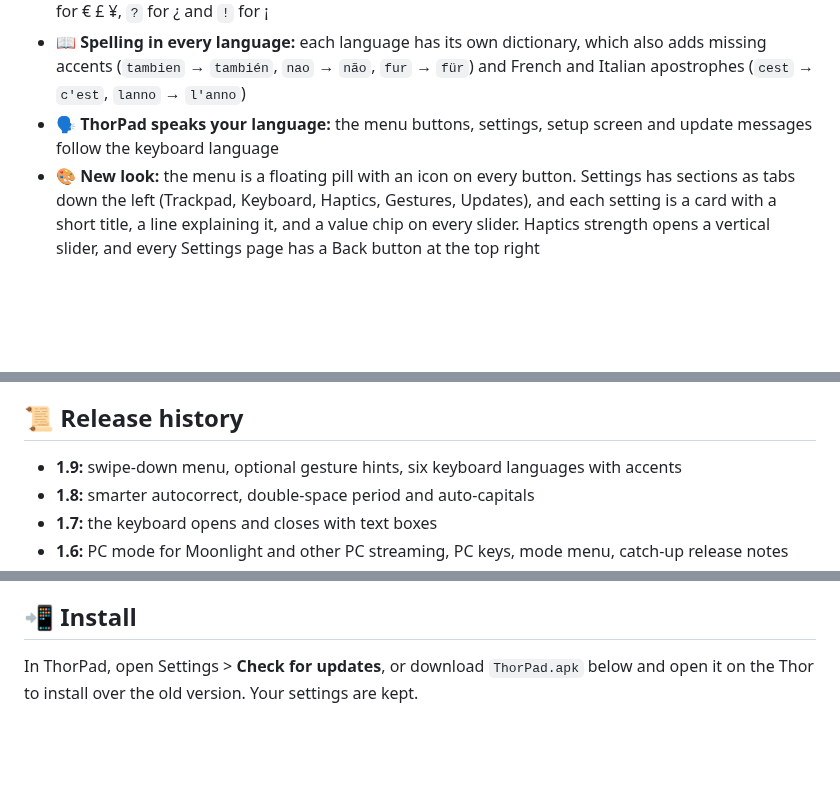
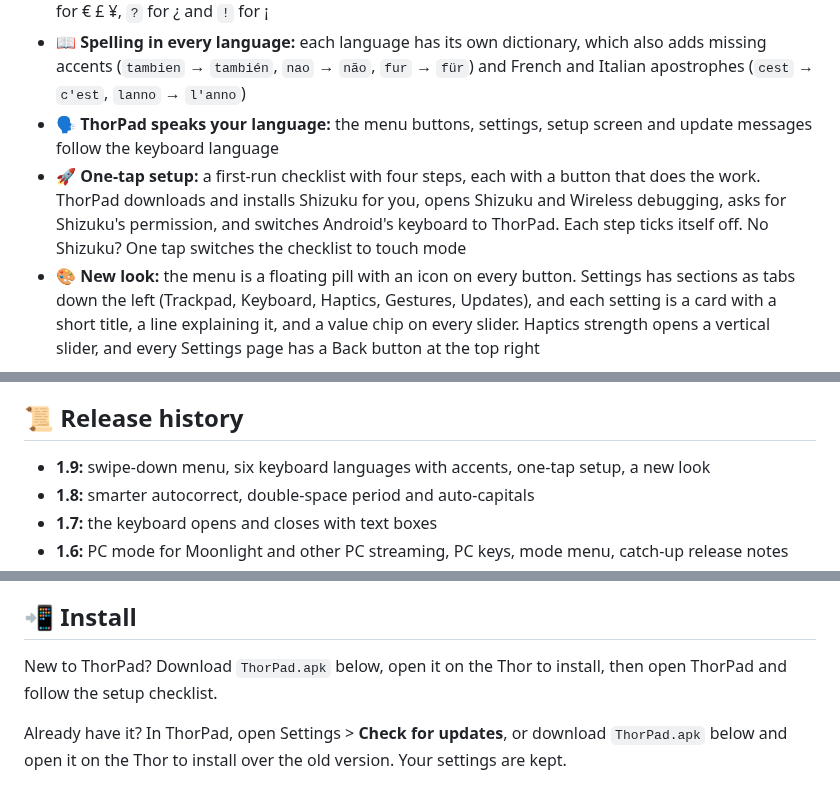
Before and after one commit to ajhockey88/ThorPad, a Markdown page: release/notes.md, 3 parts joined by grey strips. Rendered like a GitHub page; blank space fills up the shorter version.

```diff
--- a/release/notes.md
+++ b/release/notes.md
@@ -7,6 +7,7 @@
 - 🔡 **Accents:** hold a letter for its accented versions (hold `e` for é è ê ë), slide to one and lift. Hold `$` for € £ ¥, `?` for ¿ and `!` for ¡
 - 📖 **Spelling in every language:** each language has its own dictionary, which also adds missing accents (`tambien` → `también`, `nao` → `não`, `fur` → `für`) and French and Italian apostrophes (`cest` → `c'est`, `lanno` → `l'anno`)
 - 🗣️ **ThorPad speaks your language:** the menu buttons, settings, setup screen and update messages follow the keyboard language
+- 🚀 **One-tap setup:** a first-run checklist with four steps, each with a button that does the work. ThorPad downloads and installs Shizuku for you, opens Shizuku and Wireless debugging, asks for Shizuku's permission, and switches Android's keyboard to ThorPad. Each step ticks itself off. No Shizuku? One tap switches the checklist to touch mode
 - 🎨 **New look:** the menu is a floating pill with an icon on every button. Settings has sections as tabs down the left (Trackpad, Keyboard, Haptics, Gestures, Updates), and each setting is a card with a short title, a line explaining it, and a value chip on every slider. Haptics strength opens a vertical slider, and every Settings page has a Back button at the top right
 
 ---
@@ -25,7 +26,7 @@ ThorPad turns the AYN Thor's bottom screen into a trackpad and full keyboard for
 - 🔄 **Updates:** check, see what's new since your version, and install from Settings, or reinstall the current release
 
 ## 📜 Release history
-- **1.9:** swipe-down menu, optional gesture hints, six keyboard languages with accents
+- **1.9:** swipe-down menu, six keyboard languages with accents, one-tap setup, a new look
 - **1.8:** smarter autocorrect, double-space period and auto-capitals
 - **1.7:** the keyboard opens and closes with text boxes
 - **1.6:** PC mode for Moonlight and other PC streaming, PC keys, mode menu, catch-up release notes
@@ -37,4 +38,6 @@ ThorPad turns the AYN Thor's bottom screen into a trackpad and full keyboard for
 - **1.0:** first release: trackpad, real mouse through Shizuku, and a full-screen keyboard
 
 ## 📲 Install
-In ThorPad, open Settings > **Check for updates**, or download `ThorPad.apk` below and open it on the Thor to install over the old version. Your settings are kept.
+New to ThorPad? Download `ThorPad.apk` below, open it on the Thor to install, then open ThorPad and follow the setup checklist.
+
+Already have it? In ThorPad, open Settings > **Check for updates**, or download `ThorPad.apk` below and open it on the Thor to install over the old version. Your settings are kept.
```
Also changed, not shown: README.md (+13 -8 lines), docs/screenshots/setup.png, 7 other files.
